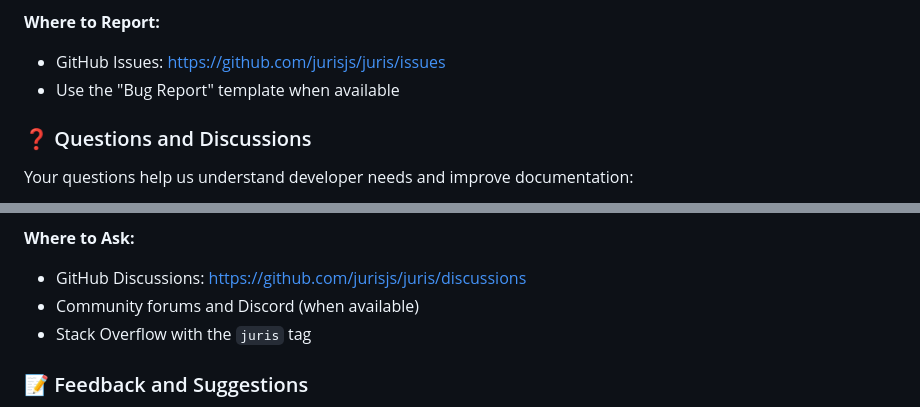
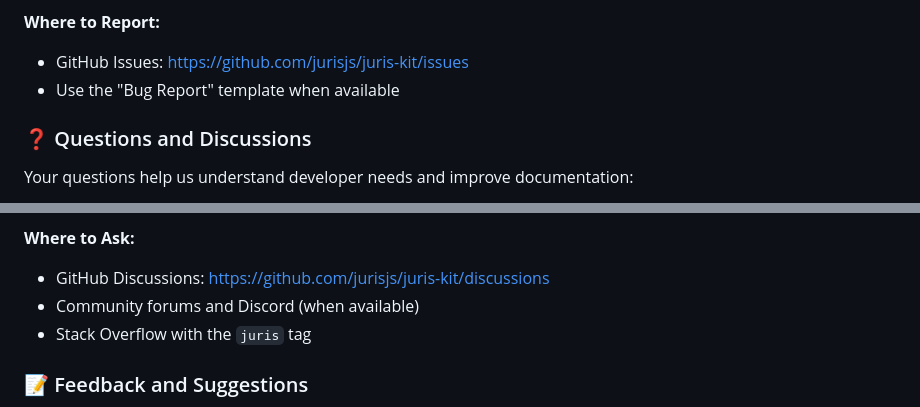
Before and after one commit to jurisjs/juris-kit, a Markdown page: CONTRIBUTING.md, 2 parts joined by grey strips. GitHub-like rendering.

```diff
--- a/CONTRIBUTING.md
+++ b/CONTRIBUTING.md
@@ -45,7 +45,7 @@ Help us identify and fix issues by reporting bugs with detailed information:
 
 **Where to Report:**
 
-- GitHub Issues: [https://github.com/jurisjs/juris/issues](https://github.com/jurisjs/juris-kit/issues)
+- GitHub Issues: [https://github.com/jurisjs/juris-kit/issues](https://github.com/jurisjs/juris-kit/issues)
 - Use the "Bug Report" template when available
 
 ### ❓ Questions and Discussions
@@ -63,7 +63,7 @@ Your questions help us understand developer needs and improve documentation:
 
 **Where to Ask:**
 
-- GitHub Discussions: [https://github.com/jurisjs/juris/discussions](https://github.com/jurisjs/juris-kit/discussions)
+- GitHub Discussions: [https://github.com/jurisjs/juris-kit/discussions](https://github.com/jurisjs/juris-kit/discussions)
 - Community forums and Discord (when available)
 - Stack Overflow with the `juris` tag
 
```
